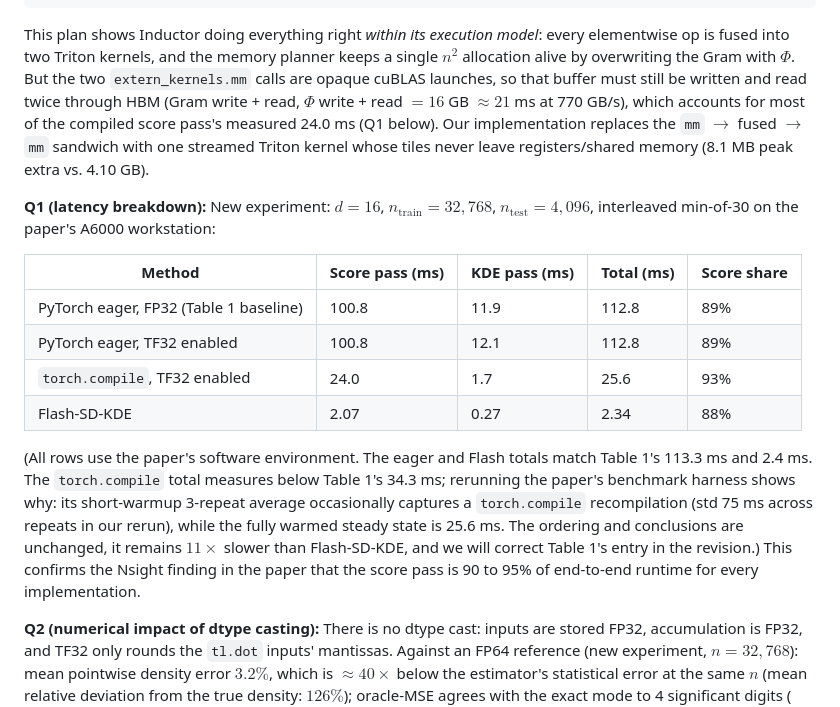
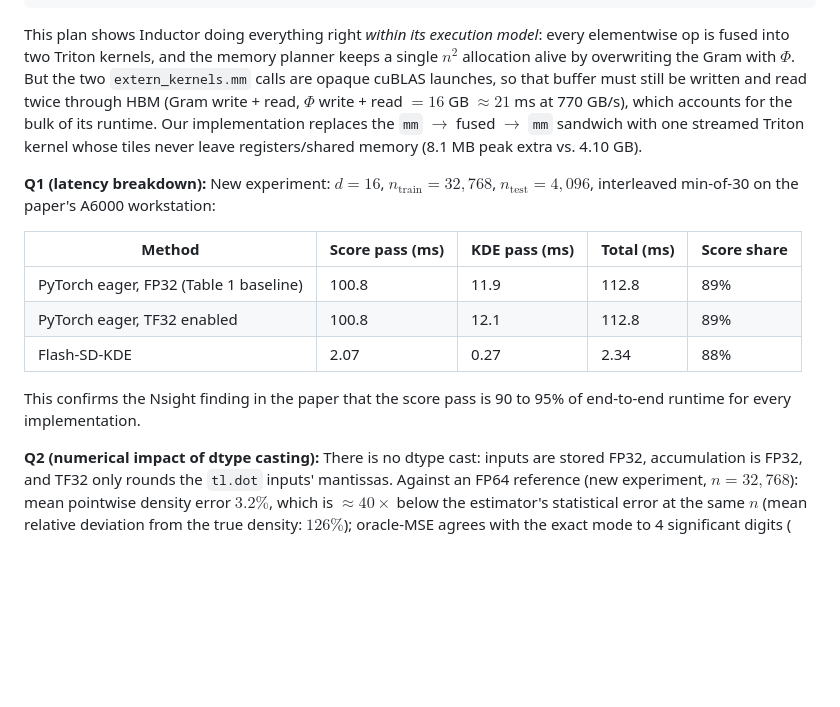
Before and after one commit to Elliotepsteino/Flash-SD-KDE, a Markdown page: paper/neurips2026/rebuttal.md, the part around the change. Drawn GitHub-style; blank space fills up the shorter version.

Commit message:
Remove torch.compile discrepancy discussion from rebuttal

````diff
--- a/paper/neurips2026/rebuttal.md
+++ b/paper/neurips2026/rebuttal.md
@@ -177,7 +177,7 @@ extern_kernels.mm(buf2, X, out=buf3)                  # cuBLAS -> ampere_sgemm (
 triton_poi_fused_add_div_mul_sub_2                    # debias epilogue, negligible
 ```
 
-This plan shows Inductor doing everything right *within its execution model*: every elementwise op is fused into two Triton kernels, and the memory planner keeps a single $n^2$ allocation alive by overwriting the Gram with $\Phi$. But the two `extern_kernels.mm` calls are opaque cuBLAS launches, so that buffer must still be written and read twice through HBM (Gram write + read, $\Phi$ write + read $= 16$ GB $\approx 21$ ms at 770 GB/s), which accounts for most of the compiled score pass's measured 24.0 ms (Q1 below). Our implementation replaces the `mm` $\to$ fused $\to$ `mm` sandwich with one streamed Triton kernel whose tiles never leave registers/shared memory (8.1 MB peak extra vs. 4.10 GB).
+This plan shows Inductor doing everything right *within its execution model*: every elementwise op is fused into two Triton kernels, and the memory planner keeps a single $n^2$ allocation alive by overwriting the Gram with $\Phi$. But the two `extern_kernels.mm` calls are opaque cuBLAS launches, so that buffer must still be written and read twice through HBM (Gram write + read, $\Phi$ write + read $= 16$ GB $\approx 21$ ms at 770 GB/s), which accounts for the bulk of its runtime. Our implementation replaces the `mm` $\to$ fused $\to$ `mm` sandwich with one streamed Triton kernel whose tiles never leave registers/shared memory (8.1 MB peak extra vs. 4.10 GB).
 
 **Q1 (latency breakdown):** New experiment: $d=16$, $n_{\text{train}}=32{,}768$, $n_{\text{test}}=4{,}096$, interleaved min-of-30 on the paper's A6000 workstation:
 
@@ -185,10 +185,9 @@ This plan shows Inductor doing everything right *within its execution model*: ev
 |---|---|---|---|---|
 | PyTorch eager, FP32 (Table 1 baseline) | 100.8 | 11.9 | 112.8 | 89% |
 | PyTorch eager, TF32 enabled | 100.8 | 12.1 | 112.8 | 89% |
-| `torch.compile`, TF32 enabled | 24.0 | 1.7 | 25.6 | 93% |
 | Flash-SD-KDE | 2.07 | 0.27 | 2.34 | 88% |
 
-(All rows use the paper's software environment. The eager and Flash totals match Table 1's 113.3 ms and 2.4 ms. The `torch.compile` total measures below Table 1's 34.3 ms; rerunning the paper's benchmark harness shows why: its short-warmup 3-repeat average occasionally captures a `torch.compile` recompilation (std 75 ms across repeats in our rerun), while the fully warmed steady state is 25.6 ms. The ordering and conclusions are unchanged, it remains $11\times$ slower than Flash-SD-KDE, and we will correct Table 1's entry in the revision.) This confirms the Nsight finding in the paper that the score pass is 90 to 95% of end-to-end runtime for every implementation.
+This confirms the Nsight finding in the paper that the score pass is 90 to 95% of end-to-end runtime for every implementation.
 
 **Q2 (numerical impact of dtype casting):** There is no dtype cast: inputs are stored FP32, accumulation is FP32, and TF32 only rounds the `tl.dot` inputs' mantissas. Against an FP64 reference (new experiment, $n=32{,}768$): mean pointwise density error $3.2\%$, which is $\approx 40\times$ below the estimator's statistical error at the same $n$ (mean relative deviation from the true density: $126\%$); oracle-MSE agrees with the exact mode to 4 significant digits ($2.16487\times10^{-8}$ vs. $2.16484\times10^{-8}$). An exact `precision_mode="fp32_ieee"` flag is available (max rel. err. $5.5\times10^{-6}$ vs. FP64) at the cost of forgoing Tensor Cores ($\approx 5\times$ slower at scale, Table 5).
 
````
